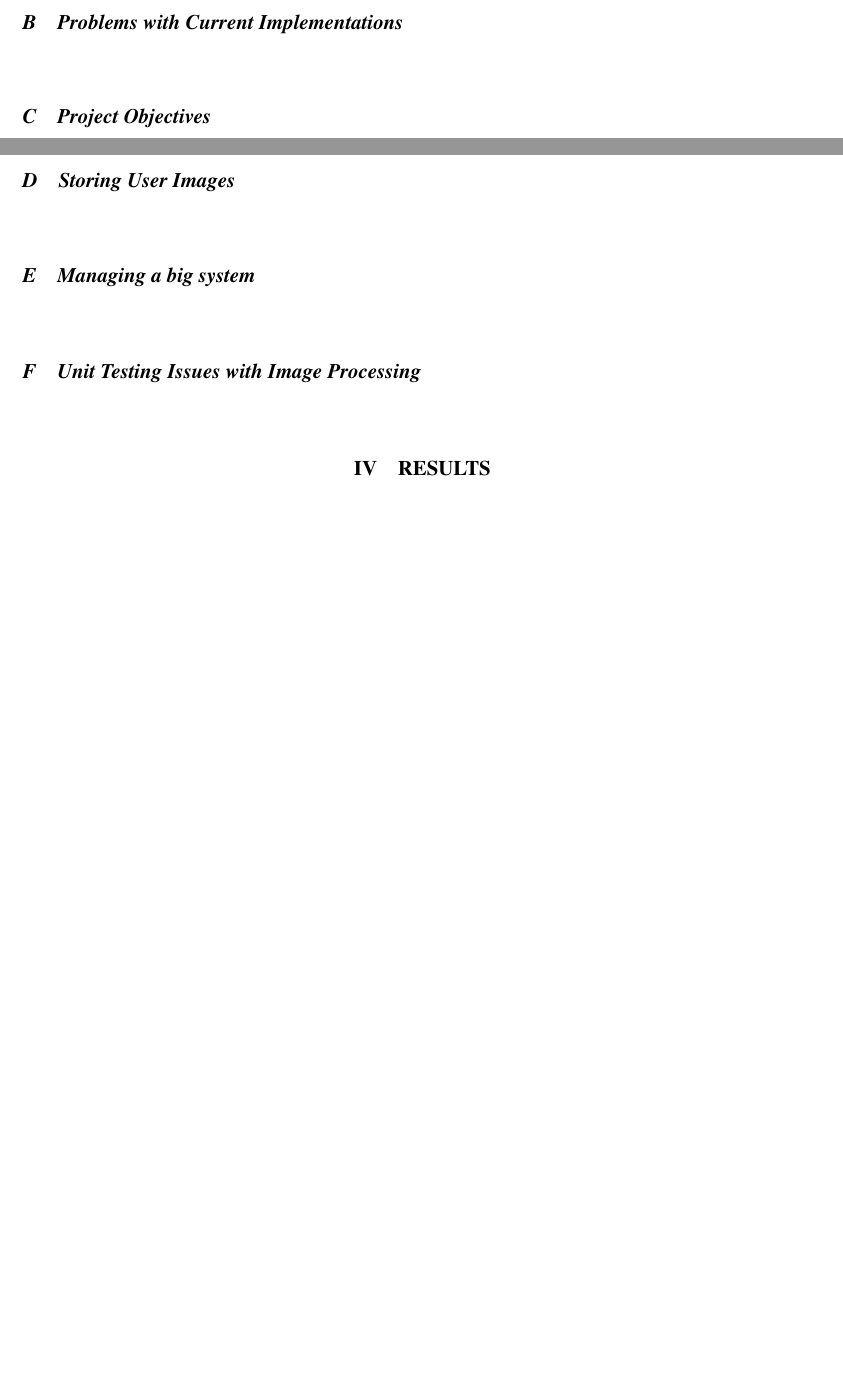
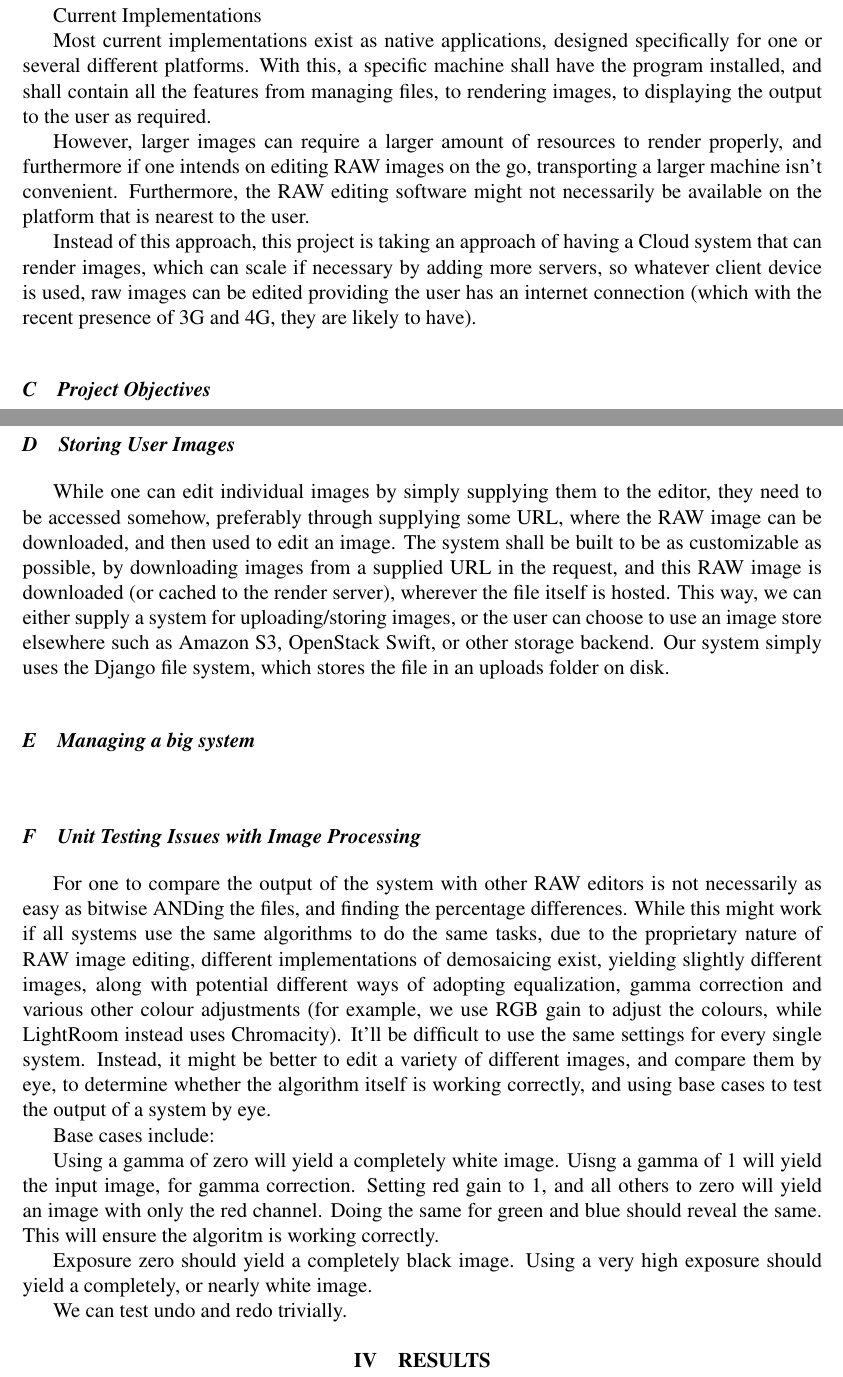
Before and after one commit to OhmGeek/RAWFlash, a LaTeX paper (docs/final_paper/projectpaper.tex): two parts of pages 1 and 2 of 3 before the commit and two parts of pages 2 and 3 of 5 after it, joined at a grey line, cut so that both start at the same text, the shorter picture padded with empty space. Compiled offline with pdfLaTeX.

Commit message:
updated report slightly

```diff
--- a/docs/final_paper/projectpaper.tex
+++ b/docs/final_paper/projectpaper.tex
@@ -46,8 +57,24 @@ Put a few keywords here.
 
 
 \subsection{Problems with Current Implementations}
-% Native: specific software
-% : can't be employed easily in whatever environment needed.
+
+Current Implementations
+
+
+
+
+
+Most current implementations exist as native applications, designed specifically for one or several different platforms.
+With this, a specific machine shall have the program installed, and shall contain all the features from managing files, to
+rendering images, to displaying the output to the user as required.
+
+However, larger images can require a larger amount of resources to render properly, and furthermore if one intends on editing RAW images
+on the go, transporting a larger machine isn't convenient. Furthermore, the RAW editing software might not necessarily be available on the platform
+that is nearest to the user.
+
+Instead of this approach, this project is taking an approach of having a Cloud system that can render images, which can scale if necessary by adding more
+servers, so whatever client device is used, raw images can be edited providing the user has an internet connection (which with the recent presence of 3G and 4G,
+they are likely to have).
 
 
 \subsection{Project Objectives}
@@ -97,11 +124,19 @@ Put a few keywords here.
 % Implementing an Undo system: algorithms, data storage.
 % User interface: sidebar with less cluttered nature.
 
-%
 \subsection{Storing User Images}
 % While editing individual images is ok, editing a selection of
 % images would be more functional, allowing us to select server uploaded
 % images, edit them, and export them.
+While one can edit individual images by simply supplying them to the editor, they need to be accessed somehow,
+preferably through supplying some URL, where the RAW image can be downloaded, and then used to edit an image.
+The system shall be built to be as customizable as possible, by downloading images from a supplied URL in the request,
+and this RAW image is downloaded (or cached to the render server), wherever the file itself is hosted. This way, we can
+either supply a system for uploading/storing images, or the user can choose to use an image store elsewhere such as Amazon
+S3, OpenStack Swift, or other storage backend. Our system simply uses the Django file system, which stores the file in an
+uploads folder on disk.
+
+
 
 \subsection{Managing a big system}
 % Docker/DockerCOmpose for managing a massive distributed system.
@@ -110,6 +145,23 @@ Put a few keywords here.
 % Can't just expect a given output, because each algorithm may change the image in a different way,
 % and in some cases we are using floating point to do image adjustments. This causes some error, and therefore
 % we won't necessarily get exactly the same image out.
+
+For one to compare the output of the system with other RAW editors is not necessarily as easy as bitwise ANDing the files, and finding the percentage
+differences. While this might work if all systems use the same algorithms to do the same tasks, due to the proprietary nature of RAW image editing,
+different implementations of demosaicing exist, yielding slightly different images, along with potential different ways of adopting equalization,
+gamma correction and various other colour adjustments (for example, we use RGB gain to adjust the colours, while LightRoom instead uses Chromacity).
+It'll be difficult to use the same settings for every single system. Instead, it might be better to edit a variety of different images, and compare them
+by eye, to determine whether the algorithm itself is working correctly, and using base cases to test the output of a system by eye.
+
+Base cases include:
+
+Using a gamma of zero will yield a completely white image. Uisng a gamma of 1 will yield the input image, for gamma correction.
+Setting red gain to 1, and all others to zero will yield an image with only the red channel. Doing the same for green and blue should reveal the same.
+This will ensure the algoritm is working correctly.
+
+Exposure zero should yield a completely black image. Using a very high exposure should yield a completely, or nearly white image.
+
+We can test undo and redo trivially.
 \section{Results}
 
 % this section presents the results of the solutions.  It should include information on experimental settings.  The results should demonstrate the claimed benefits/disadvantages of the proposed solutions.
```
Also changed, not shown: docs/final_paper/projectpaper.pdf, docs/final_paper/projectpaper.tex (13 more changed lines), 4 other files.
